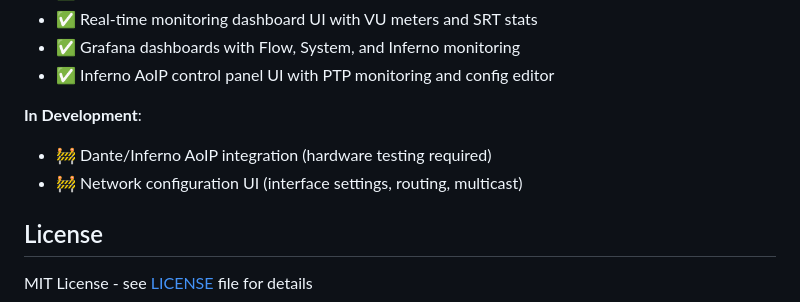
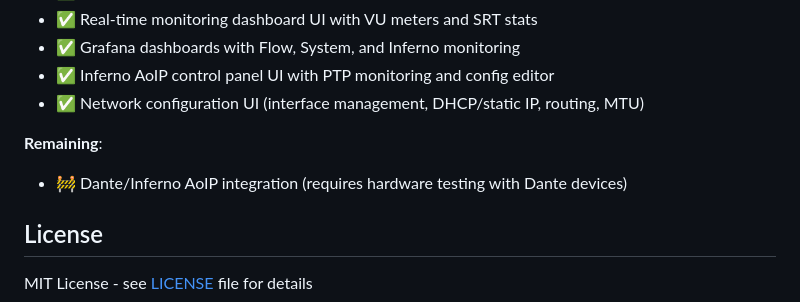
Before and after one commit to bricedupuy/streon, a Markdown page: README.md, the part around the change. Rendered like a GitHub page.

```diff
--- a/README.md
+++ b/README.md
@@ -212,10 +212,10 @@ Access monitoring dashboards:
 - ✅ Real-time monitoring dashboard UI with VU meters and SRT stats
 - ✅ Grafana dashboards with Flow, System, and Inferno monitoring
 - ✅ Inferno AoIP control panel UI with PTP monitoring and config editor
+- ✅ Network configuration UI (interface management, DHCP/static IP, routing, MTU)
 
-**In Development**:
-- 🚧 Dante/Inferno AoIP integration (hardware testing required)
-- 🚧 Network configuration UI (interface settings, routing, multicast)
+**Remaining**:
+- 🚧 Dante/Inferno AoIP integration (requires hardware testing with Dante devices)
 
 ## License
 
```
Also changed, not shown: PROJECT_STATUS.md (+22 -16 lines).
